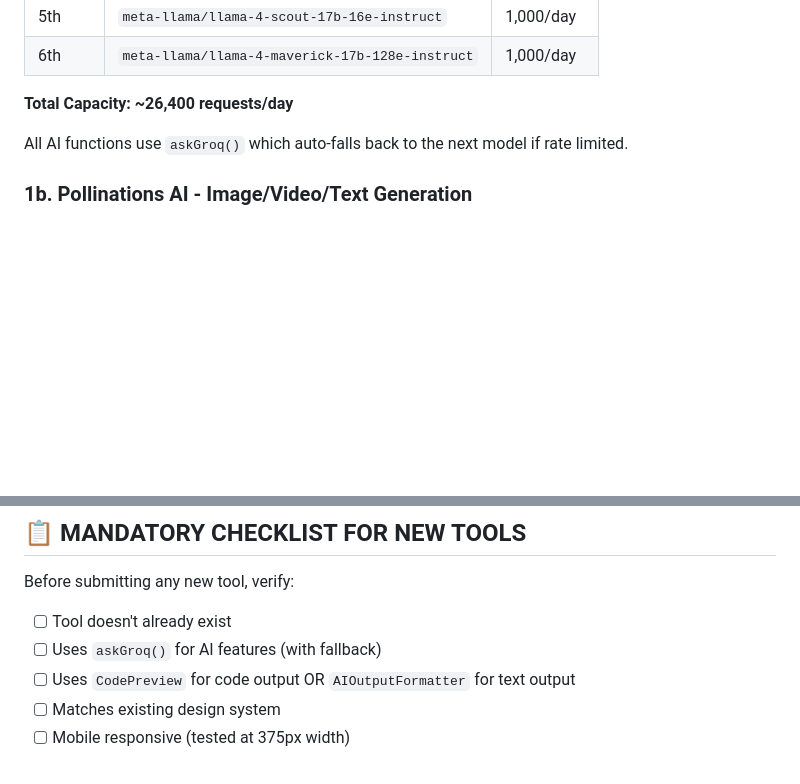
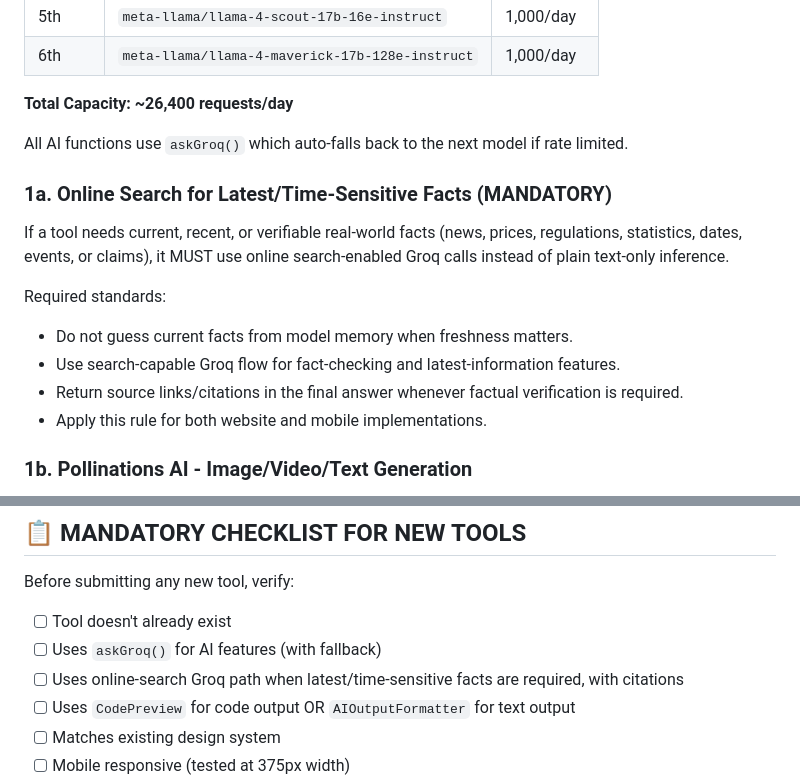
Before and after one commit to QuaziSahil/Plainly, a Markdown page: PLAINLY_GUIDELINES.md, 2 parts joined by grey strips. GitHub-like rendering; blank space fills up the shorter version.

```diff
--- a/PLAINLY_GUIDELINES.md
+++ b/PLAINLY_GUIDELINES.md
@@ -49,6 +49,15 @@ Always use the Groq AI fallback chain in `src/services/groqAI.js`:
 
 All AI functions use `askGroq()` which auto-falls back to the next model if rate limited.
 
+### 1a. Online Search for Latest/Time-Sensitive Facts (MANDATORY)
+If a tool needs current, recent, or verifiable real-world facts (news, prices, regulations, statistics, dates, events, or claims), it MUST use online search-enabled Groq calls instead of plain text-only inference.
+
+Required standards:
+- Do not guess current facts from model memory when freshness matters.
+- Use search-capable Groq flow for fact-checking and latest-information features.
+- Return source links/citations in the final answer whenever factual verification is required.
+- Apply this rule for both website and mobile implementations.
+
 ### 1b. Pollinations AI - Image/Video/Text Generation
 Use Pollinations AI for image, video, and advanced text generation. Service file: `src/services/pollinationsAI.js`
 
@@ -278,6 +300,7 @@ Before submitting any new tool, verify:
 
 - [ ] Tool doesn't already exist
 - [ ] Uses `askGroq()` for AI features (with fallback)
+- [ ] Uses online-search Groq path when latest/time-sensitive facts are required, with citations
 - [ ] Uses `CodePreview` for code output OR `AIOutputFormatter` for text output
 - [ ] Matches existing design system
 - [ ] Mobile responsive (tested at 375px width)
```
Also changed, not shown: other parts of PLAINLY_GUIDELINES.md (+39 -0 lines).
